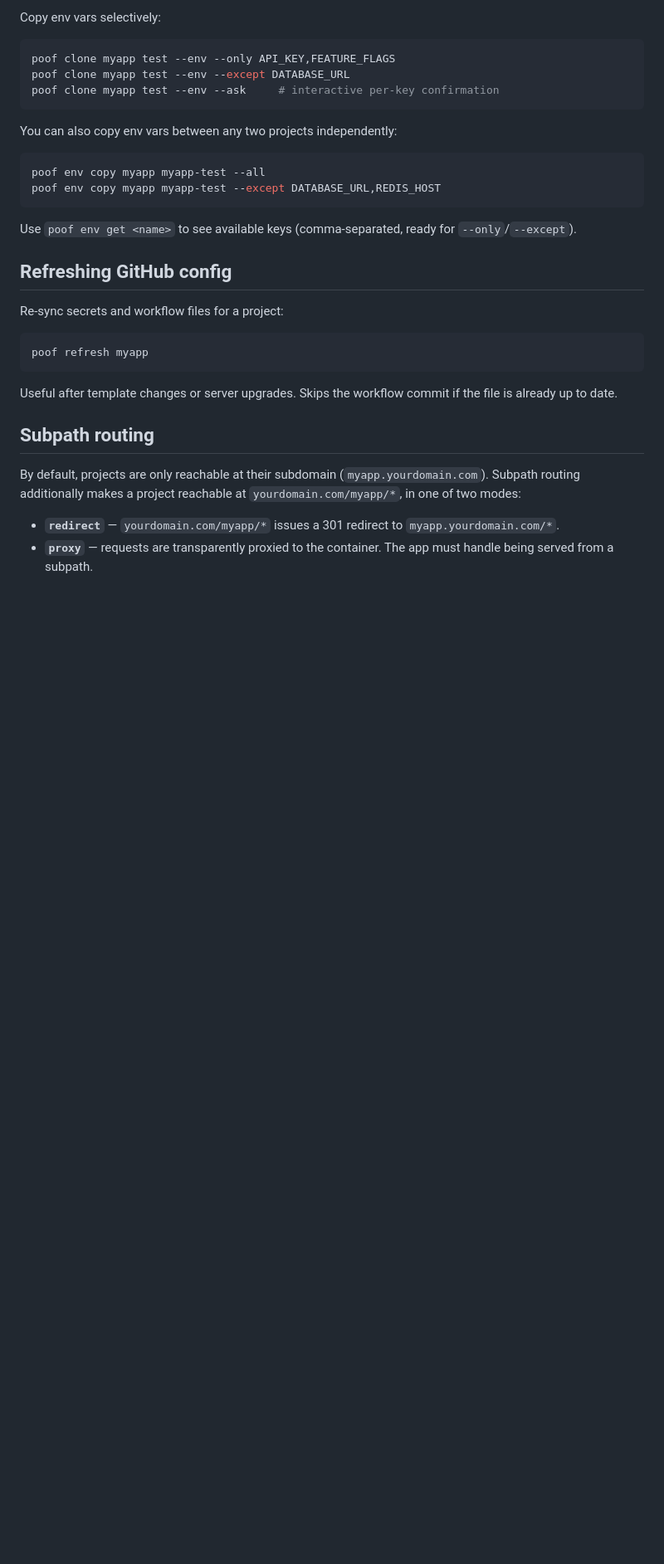
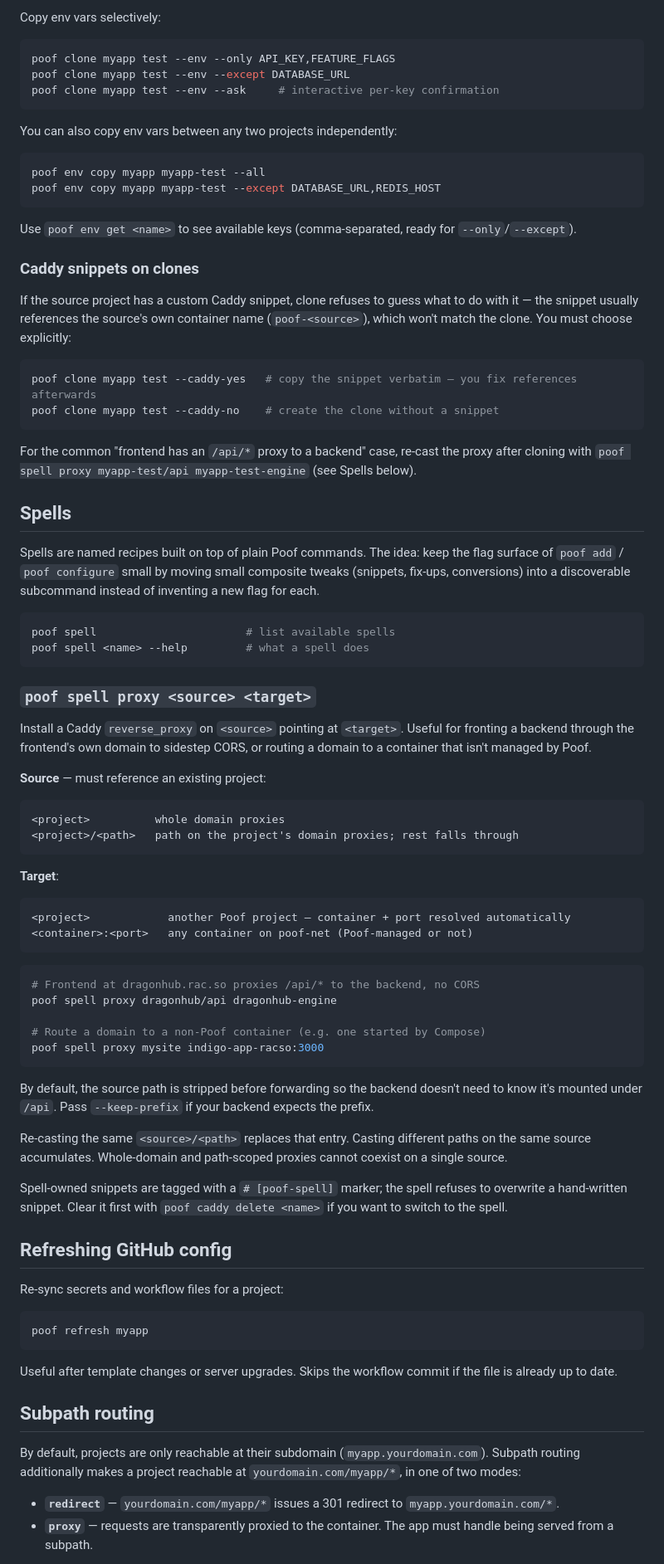
Before and after one commit to Racso/poof, a Markdown page: README.md, the part around one of its changes. Shown at 83% size. Rendered like a GitHub page; blank space fills up the shorter version.

Commit message:
docs(readme): add Spells section and clone --caddy-yes/--caddy-no guard
- New 'Spells' section documenting 'poof spell proxy <source> <target>'
  with both the path-scoped CORS-avoidance pattern and the bare-domain
  proxy to a non-Poof container.
- Clone section gains a 'Caddy snippets on clones' subsection explaining
  why the choice is forced and pointing at the proxy spell for the
  common re-cast case.
- 'poof spell proxy' added to the CLI cheat-sheet.

Co-Authored-By: Claude Opus 4.7 (1M context) <noreply@anthropic.com>

````diff
--- a/README.md
+++ b/README.md
@@ -177,6 +178,58 @@ poof env copy myapp myapp-test --except DATABASE_URL,REDIS_HOST
 ```
 
 Use `poof env get <name>` to see available keys (comma-separated, ready for `--only`/`--except`).
+
+### Caddy snippets on clones
+
+If the source project has a custom Caddy snippet, clone refuses to guess what to do with it — the snippet usually references the source's own container name (`poof-<source>`), which won't match the clone. You must choose explicitly:
+
+```sh
+poof clone myapp test --caddy-yes   # copy the snippet verbatim — you fix references afterwards
+poof clone myapp test --caddy-no    # create the clone without a snippet
+```
+
+For the common "frontend has an `/api/*` proxy to a backend" case, re-cast the proxy after cloning with `poof spell proxy myapp-test/api myapp-test-engine` (see Spells below).
+
+## Spells
+
+Spells are named recipes built on top of plain Poof commands. The idea: keep the flag surface of `poof add` / `poof configure` small by moving small composite tweaks (snippets, fix-ups, conversions) into a discoverable subcommand instead of inventing a new flag for each.
+
+```sh
+poof spell                       # list available spells
+poof spell <name> --help         # what a spell does
+```
+
+### `poof spell proxy <source> <target>`
+
+Install a Caddy `reverse_proxy` on `<source>` pointing at `<target>`. Useful for fronting a backend through the frontend's own domain to sidestep CORS, or routing a domain to a container that isn't managed by Poof.
+
+**Source** — must reference an existing project:
+
+```
+<project>          whole domain proxies
+<project>/<path>   path on the project's domain proxies; rest falls through
+```
+
+**Target**:
+
+```
+<project>            another Poof project — container + port resolved automatically
+<container>:<port>   any container on poof-net (Poof-managed or not)
+```
+
+```sh
+# Frontend at dragonhub.rac.so proxies /api/* to the backend, no CORS
+poof spell proxy dragonhub/api dragonhub-engine
+
+# Route a domain to a non-Poof container (e.g. one started by Compose)
+poof spell proxy mysite indigo-app-racso:3000
+```
+
+By default, the source path is stripped before forwarding so the backend doesn't need to know it's mounted under `/api`. Pass `--keep-prefix` if your backend expects the prefix.
+
+Re-casting the same `<source>/<path>` replaces that entry. Casting different paths on the same source accumulates. Whole-domain and path-scoped proxies cannot coexist on a single source.
+
+Spell-owned snippets are tagged with a `# [poof-spell]` marker; the spell refuses to overwrite a hand-written snippet. Clear it first with `poof caddy delete <name>` if you want to switch to the spell.
 
 ## Refreshing GitHub config
 
````
Also changed, not shown: other parts of README.md (+1 -0 lines).
